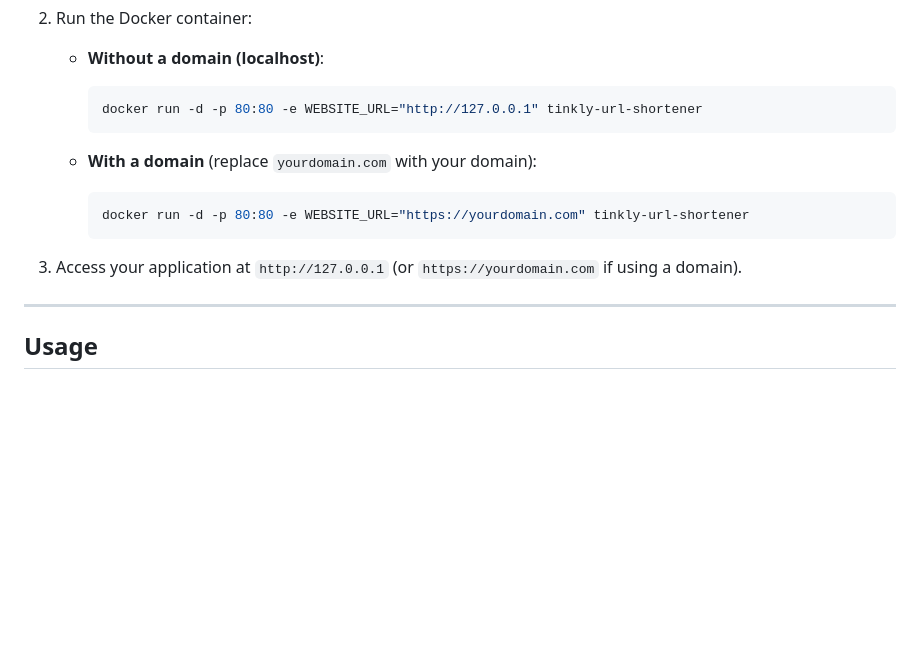
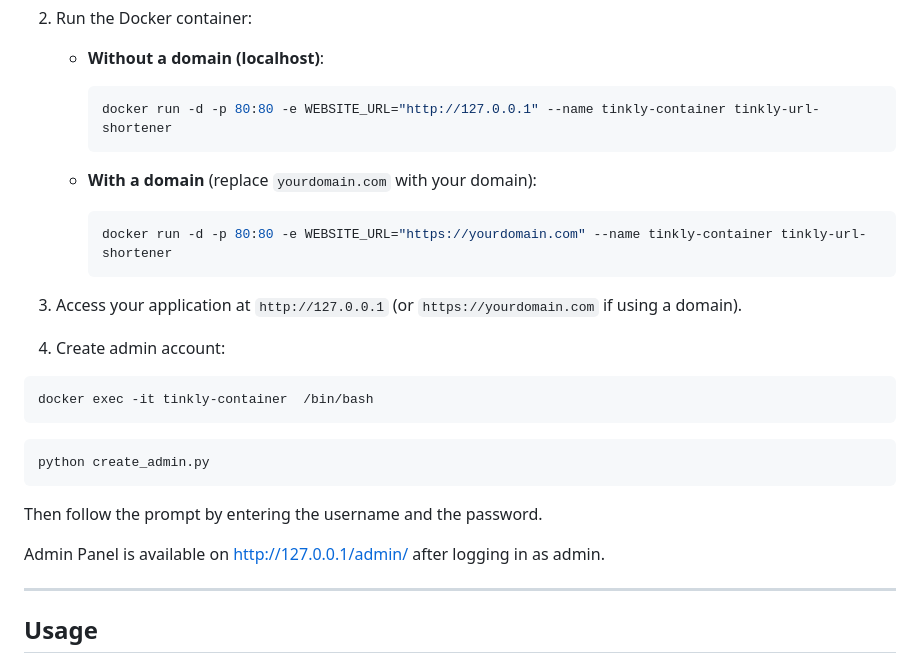
Before and after one commit to MurtadaAhmed/Tinkly-URL-Shortener, a Markdown page: README.md, the part around the change. Drawn GitHub-style; blank space fills up the shorter version.

````diff
--- a/README.md
+++ b/README.md
@@ -84,16 +84,29 @@ If you prefer using Docker, you can easily deploy this app using the following s
     - **Without a domain (localhost)**:
 
         ```bash
-        docker run -d -p 80:80 -e WEBSITE_URL="http://127.0.0.1" tinkly-url-shortener
+        docker run -d -p 80:80 -e WEBSITE_URL="http://127.0.0.1" --name tinkly-container tinkly-url-shortener
         ```
 
     - **With a domain** (replace `yourdomain.com` with your domain):
 
         ```bash
-        docker run -d -p 80:80 -e WEBSITE_URL="https://yourdomain.com" tinkly-url-shortener
+        docker run -d -p 80:80 -e WEBSITE_URL="https://yourdomain.com" --name tinkly-container tinkly-url-shortener
         ```
 
 3. Access your application at `http://127.0.0.1` (or `https://yourdomain.com` if using a domain).
+
+4. Create admin account:
+```commandline
+docker exec -it tinkly-container  /bin/bash
+```
+
+```commandline
+python create_admin.py
+```
+
+Then follow the prompt by entering the username and the password.
+
+Admin Panel is available on http://127.0.0.1/admin/ after logging in as admin.
 
 ---
 
````
